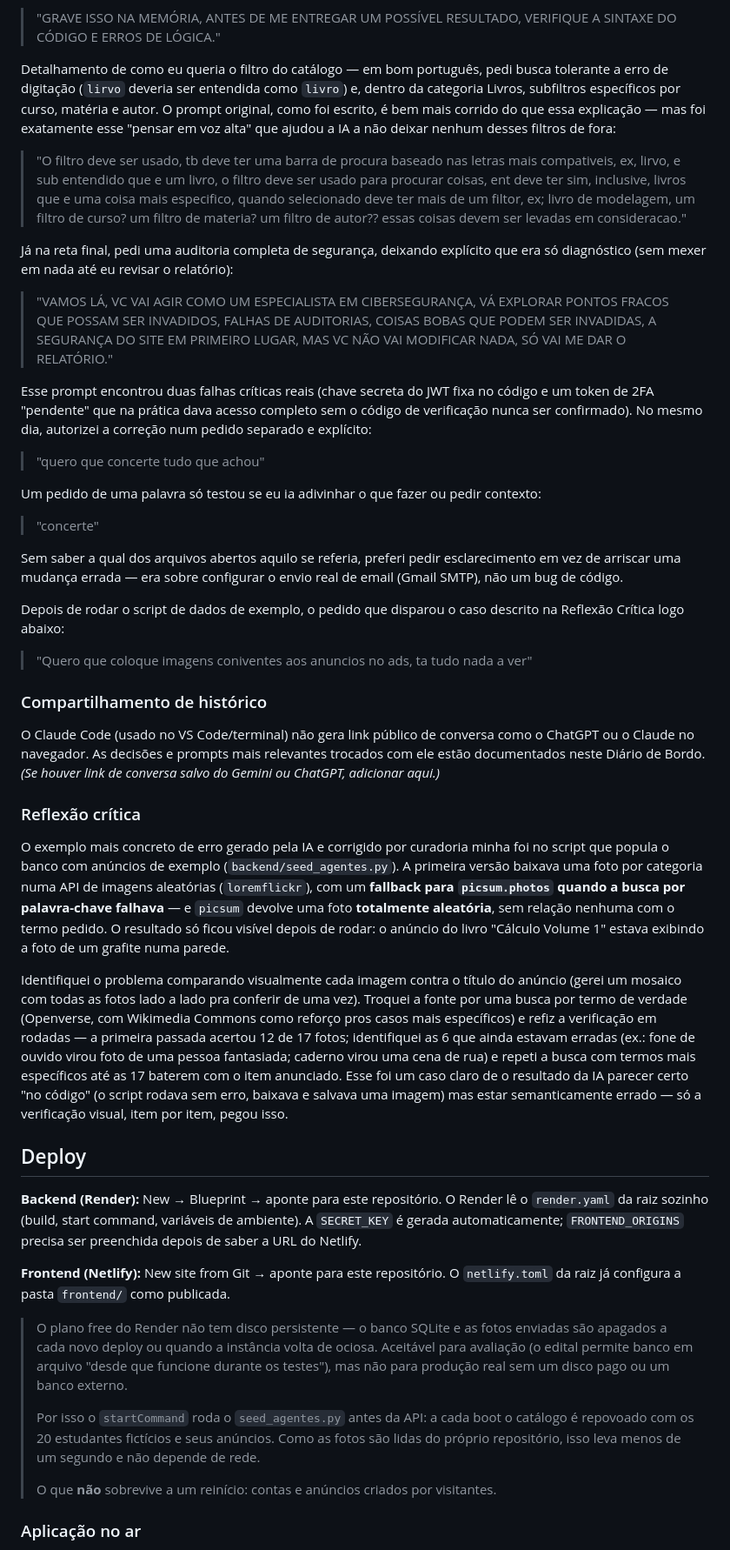
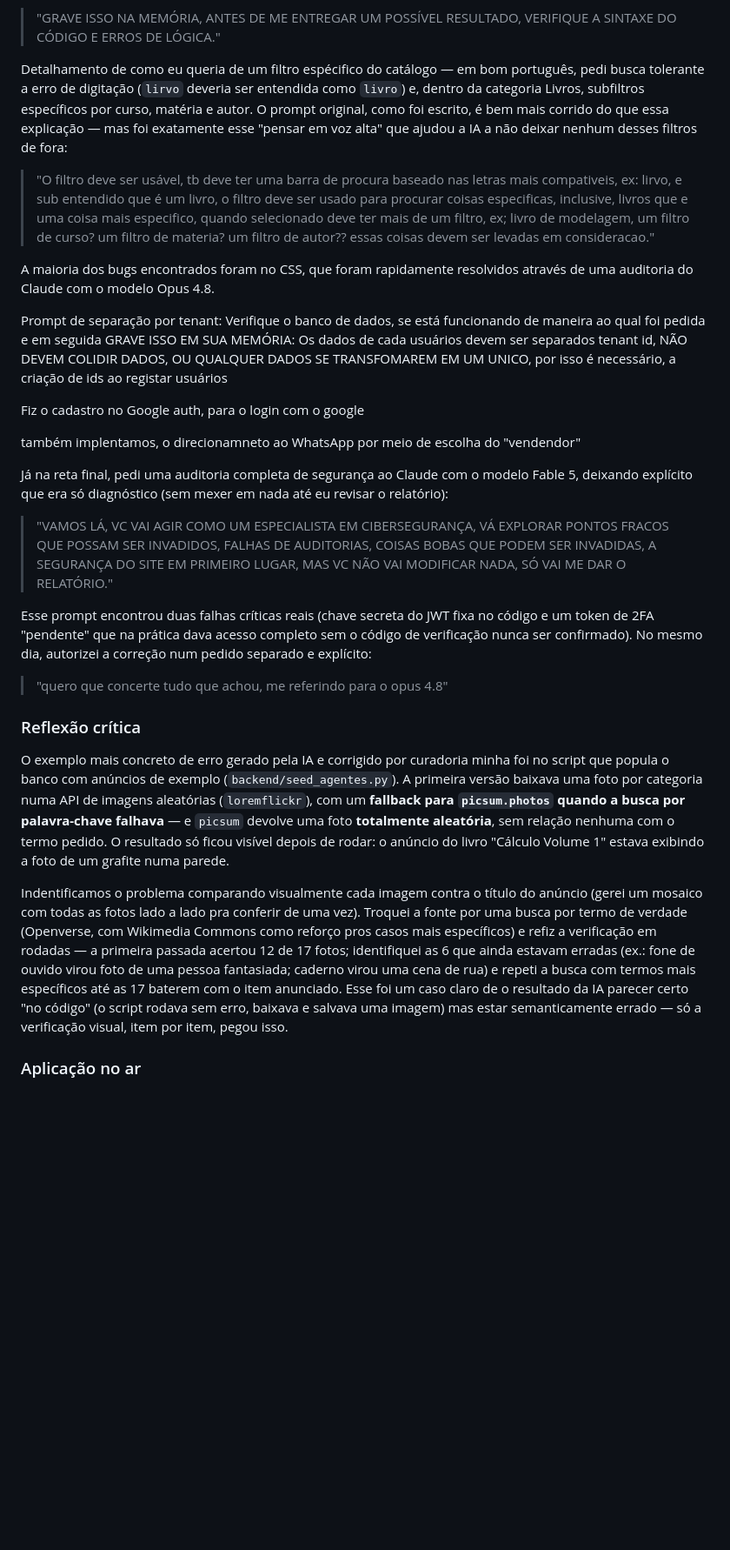
Before and after one commit to gustavo-oli-dev/Desapego-univesitario., a Markdown page: README.md, the part around one of its changes. Shown at 87% size. Rendered like a GitHub page; blank space fills up the shorter version.

Commit message:
Correção diario de bordo
Updated the README to clarify tools used and their purposes, improved descriptions for clarity, and corrected typographical errors.

```diff
--- a/README.md
+++ b/README.md
@@ -108,20 +112,32 @@ antes de qualquer entrega:
 > "GRAVE ISSO NA MEMÓRIA, ANTES DE ME ENTREGAR UM POSSÍVEL RESULTADO, VERIFIQUE A
 > SINTAXE DO CÓDIGO E ERROS DE LÓGICA."
 
-Detalhamento de como eu queria o filtro do catálogo — em bom português, pedi busca
+Detalhamento de como eu queria de um filtro espécifico do catálogo — em bom português, pedi busca
 tolerante a erro de digitação (`lirvo` deveria ser entendida como `livro`) e, dentro da
 categoria Livros, subfiltros específicos por curso, matéria e autor. O prompt original,
 como foi escrito, é bem mais corrido do que essa explicação — mas foi exatamente esse
 "pensar em voz alta" que ajudou a IA a não deixar nenhum desses filtros de fora:
 
-> "O filtro deve ser usado, tb deve ter uma barra de procura baseado nas letras mais
-> compativeis, ex, lirvo, e sub entendido que e um livro, o filtro deve ser usado para
-> procurar coisas, ent deve ter sim, inclusive, livros que e uma coisa mais especifico,
-> quando selecionado deve ter mais de um filtor, ex; livro de modelagem, um filtro de
+> "O filtro deve ser usável, tb deve ter uma barra de procura baseado nas letras mais
+> compativeis, ex: lirvo, e sub entendido que é um livro, o filtro deve ser usado para
+> procurar coisas especificas, inclusive, livros que e uma coisa mais especifico,
+> quando selecionado deve ter mais de um filtro, ex; livro de modelagem, um filtro de
 > curso? um filtro de materia? um filtro de autor?? essas coisas devem ser levadas em
 > consideracao."
 
-Já na reta final, pedi uma auditoria completa de segurança, deixando explícito que era só
+A maioria dos bugs encontrados foram no CSS, que foram rapidamente resolvidos através de uma
+auditoria do Claude com o modelo Opus 4.8.
+
+Prompt de separação por tenant: Verifique o banco de dados, se está funcionando de maneira ao
+qual foi pedida e em seguida GRAVE ISSO EM SUA MEMÓRIA: Os dados de cada usuários devem ser separados
+tenant id, NÃO DEVEM COLIDIR DADOS, OU QUALQUER DADOS SE TRANSFOMAREM EM UM UNICO, por isso é necessário, a criação
+de ids ao registar usuários
+
+Fiz o cadastro no Google auth, para o login com o google
+
+também implentamos, o direcionamneto ao WhatsApp por meio de escolha do "vendendor"
+
+Já na reta final, pedi uma auditoria completa de segurança ao Claude com o modelo Fable 5, deixando explícito que era só
 diagnóstico (sem mexer em nada até eu revisar o relatório):
 
 > "VAMOS LÁ, VC VAI AGIR COMO UM ESPECIALISTA EM CIBERSEGURANÇA, VÁ EXPLORAR PONTOS
@@ -134,27 +150,7 @@ um token de 2FA "pendente" que na prática dava acesso completo sem o código de
 verificação nunca ser confirmado). No mesmo dia, autorizei a correção num pedido separado
 e explícito:
 
-> "quero que concerte tudo que achou"
-
-Um pedido de uma palavra só testou se eu ia adivinhar o que fazer ou pedir contexto:
-
-> "concerte"
-
-Sem saber a qual dos arquivos abertos aquilo se referia, preferi pedir esclarecimento em
-vez de arriscar uma mudança errada — era sobre configurar o envio real de email (Gmail
-SMTP), não um bug de código.
-
-Depois de rodar o script de dados de exemplo, o pedido que disparou o caso descrito na
-Reflexão Crítica logo abaixo:
-
-> "Quero que coloque imagens coniventes aos anuncios no ads, ta tudo nada a ver"
-
-### Compartilhamento de histórico
-
-O Claude Code (usado no VS Code/terminal) não gera link público de conversa como o
-ChatGPT ou o Claude no navegador. As decisões e prompts mais relevantes trocados com ele
-estão documentados neste Diário de Bordo. *(Se houver link de conversa salvo do Gemini ou
-ChatGPT, adicionar aqui.)*
+> "quero que concerte tudo que achou, me referindo para o opus 4.8"
 
 ### Reflexão crítica
 
@@ -166,7 +162,7 @@ um **fallback para `picsum.photos` quando a busca por palavra-chave falhava**
 pedido. O resultado só ficou visível depois de rodar: o anúncio do livro "Cálculo Volume
 1" estava exibindo a foto de um grafite numa parede.
 
-Identifiquei o problema comparando visualmente cada imagem contra o título do anúncio
+Indentificamos o problema comparando visualmente cada imagem contra o título do anúncio
 (gerei um mosaico com todas as fotos lado a lado pra conferir de uma vez). Troquei a fonte
 por uma busca por termo de verdade (Openverse, com Wikimedia Commons como reforço pros
 casos mais específicos) e refiz a verificação em rodadas — a primeira passada acertou 12
@@ -176,26 +172,6 @@ específicos até as 17 baterem com o item anunciado. Esse foi um caso claro de
 da IA parecer certo "no código" (o script rodava sem erro, baixava e salvava uma imagem)
 mas estar semanticamente errado — só a verificação visual, item por item, pegou isso.
 
-## Deploy
-
-**Backend (Render):** New → Blueprint → aponte para este repositório. O Render lê o
-`render.yaml` da raiz sozinho (build, start command, variáveis de ambiente). A
-`SECRET_KEY` é gerada automaticamente; `FRONTEND_ORIGINS` precisa ser preenchida depois
-de saber a URL do Netlify.
-
-**Frontend (Netlify):** New site from Git → aponte para este repositório. O
-`netlify.toml` da raiz já configura a pasta `frontend/` como publicada.
-
-> O plano free do Render não tem disco persistente — o banco SQLite e as fotos enviadas
-> são apagados a cada novo deploy ou quando a instância volta de ociosa. Aceitável para
-> avaliação (o edital permite banco em arquivo "desde que funcione durante os testes"),
-> mas não para produção real sem um disco pago ou um banco externo.
->
-> Por isso o `startCommand` roda o `seed_agentes.py` antes da API: a cada boot o catálogo
-> é repovoado com os 20 estudantes fictícios e seus anúncios. Como as fotos são lidas do
-> próprio repositório, isso leva menos de um segundo e não depende de rede.
->
-> O que **não** sobrevive a um reinício: contas e anúncios criados por visitantes.
 
 ### Aplicação no ar
 
```
Also changed, not shown: other parts of README.md (+10 -6 lines).
